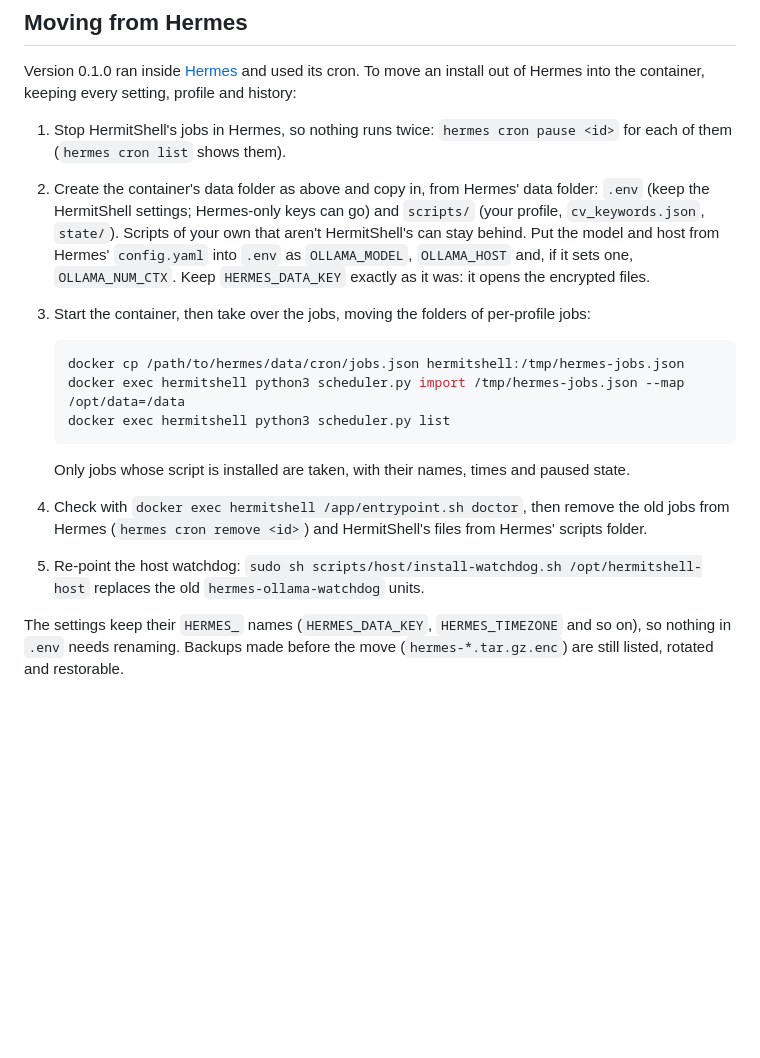
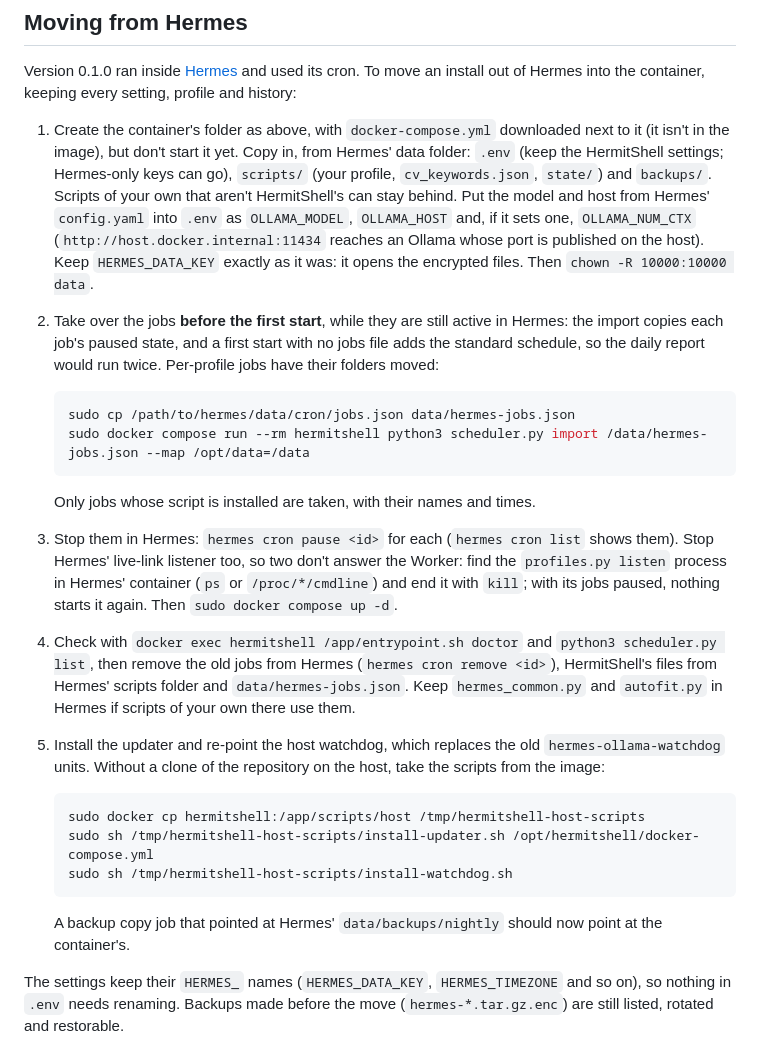
Before and after one commit to Metaheurist/HermitShell, a Markdown page: docs/installation.md, the part around the change. Drawn GitHub-style; blank space fills up the shorter version.

Commit message:
Fix the Moving from Hermes steps: import before the first start, stop the old listener, install host scripts from the image

````diff
--- a/docs/installation.md
+++ b/docs/installation.md
@@ -406,26 +406,41 @@ Then keep it running: `python3 scheduler.py run` (a service does this for you),
 Version 0.1.0 ran inside [Hermes](https://github.com/NousResearch/hermes-agent) and used its cron. To move
 an install out of Hermes into the container, keeping every setting, profile and history:
 
-1. Stop HermitShell's jobs in Hermes, so nothing runs twice: `hermes cron pause <id>` for each of them
-   (`hermes cron list` shows them).
-2. Create the container's data folder as above and copy in, from Hermes' data folder: `.env` (keep the
-   HermitShell settings; Hermes-only keys can go) and `scripts/` (your profile, `cv_keywords.json`, `state/`).
-   Scripts of your own that aren't HermitShell's can stay behind. Put the model and host from Hermes'
-   `config.yaml` into `.env` as `OLLAMA_MODEL`, `OLLAMA_HOST` and, if it sets one, `OLLAMA_NUM_CTX`. Keep
-   `HERMES_DATA_KEY` exactly as it was: it opens the encrypted files.
-3. Start the container, then take over the jobs, moving the folders of per-profile jobs:
+1. Create the container's folder as above, with `docker-compose.yml` downloaded next to it (it isn't in
+   the image), but don't start it yet. Copy in, from Hermes' data folder: `.env` (keep the HermitShell
+   settings; Hermes-only keys can go), `scripts/` (your profile, `cv_keywords.json`, `state/`) and
+   `backups/`. Scripts of your own that aren't HermitShell's can stay behind. Put the model and host from
+   Hermes' `config.yaml` into `.env` as `OLLAMA_MODEL`, `OLLAMA_HOST` and, if it sets one, `OLLAMA_NUM_CTX`
+   (`http://host.docker.internal:11434` reaches an Ollama whose port is published on the host). Keep
+   `HERMES_DATA_KEY` exactly as it was: it opens the encrypted files. Then `chown -R 10000:10000 data`.
+2. Take over the jobs **before the first start**, while they are still active in Hermes: the import copies
+   each job's paused state, and a first start with no jobs file adds the standard schedule, so the daily report
+   would run twice. Per-profile jobs have their folders moved:
 
    ```sh
-   docker cp /path/to/hermes/data/cron/jobs.json hermitshell:/tmp/hermes-jobs.json
-   docker exec hermitshell python3 scheduler.py import /tmp/hermes-jobs.json --map /opt/data=/data
-   docker exec hermitshell python3 scheduler.py list
+   sudo cp /path/to/hermes/data/cron/jobs.json data/hermes-jobs.json
+   sudo docker compose run --rm hermitshell python3 scheduler.py import /data/hermes-jobs.json --map /opt/data=/data
    ```
 
-   Only jobs whose script is installed are taken, with their names, times and paused state.
-4. Check with `docker exec hermitshell /app/entrypoint.sh doctor`, then remove the old jobs from Hermes
-   (`hermes cron remove <id>`) and HermitShell's files from Hermes' scripts folder.
-5. Re-point the host watchdog: `sudo sh scripts/host/install-watchdog.sh /opt/hermitshell-host` replaces the
-   old `hermes-ollama-watchdog` units.
+   Only jobs whose script is installed are taken, with their names and times.
+3. Stop them in Hermes: `hermes cron pause <id>` for each (`hermes cron list` shows them). Stop Hermes'
+   live-link listener too, so two don't answer the Worker: find the `profiles.py listen` process in Hermes'
+   container (`ps` or `/proc/*/cmdline`) and end it with `kill`; with its jobs paused, nothing starts it
+   again. Then `sudo docker compose up -d`.
+4. Check with `docker exec hermitshell /app/entrypoint.sh doctor` and `python3 scheduler.py list`, then remove
+   the old jobs from Hermes (`hermes cron remove <id>`), HermitShell's files from Hermes' scripts folder and
+   `data/hermes-jobs.json`. Keep `hermes_common.py` and `autofit.py` in Hermes if scripts of your own there
+   use them.
+5. Install the updater and re-point the host watchdog, which replaces the old `hermes-ollama-watchdog` units.
+   Without a clone of the repository on the host, take the scripts from the image:
+
+   ```sh
+   sudo docker cp hermitshell:/app/scripts/host /tmp/hermitshell-host-scripts
+   sudo sh /tmp/hermitshell-host-scripts/install-updater.sh /opt/hermitshell/docker-compose.yml
+   sudo sh /tmp/hermitshell-host-scripts/install-watchdog.sh
+   ```
+
+   A backup copy job that pointed at Hermes' `data/backups/nightly` should now point at the container's.
 
 The settings keep their `HERMES_` names (`HERMES_DATA_KEY`, `HERMES_TIMEZONE` and so on), so nothing in `.env`
 needs renaming. Backups made before the move (`hermes-*.tar.gz.enc`) are still listed, rotated and restorable.
````
Also changed, not shown: CHANGELOG.md (+6 -0 lines).
